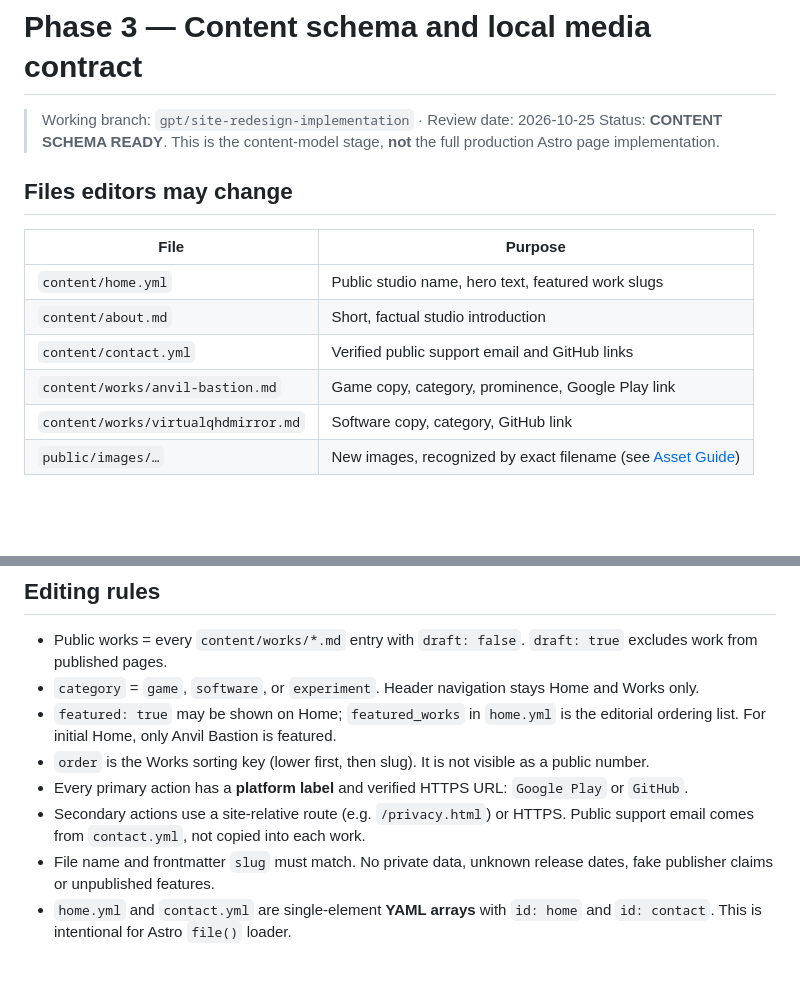
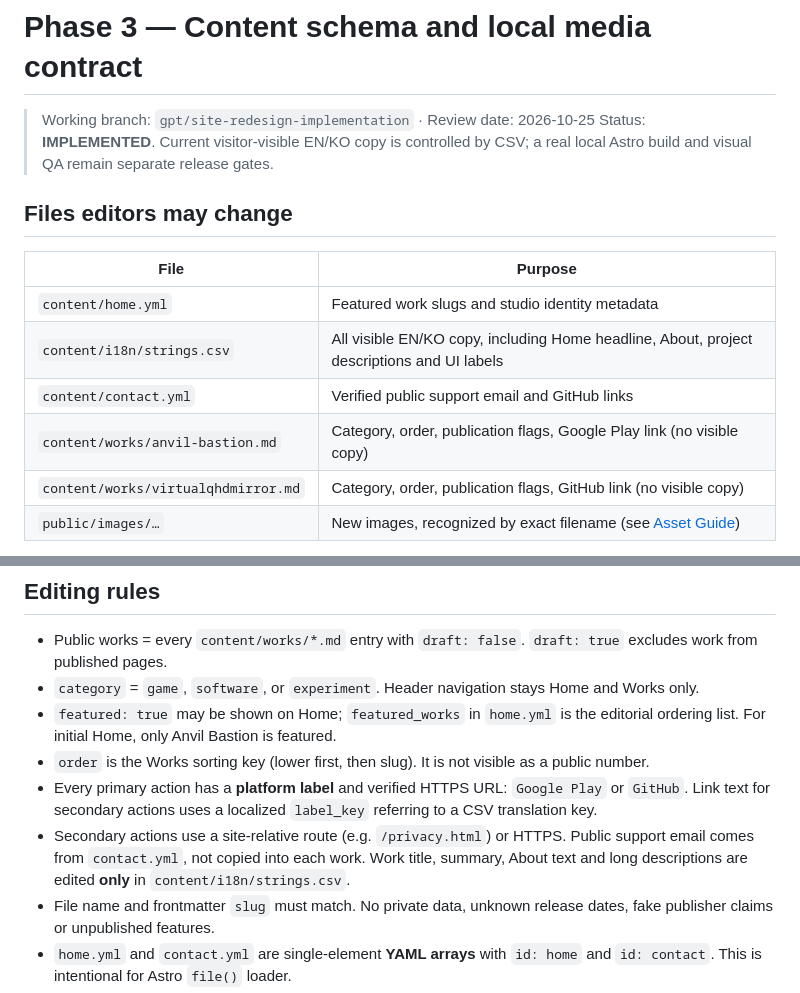
Before and after one commit to Arktis-P/Arktis-P.github.io, a Markdown page: docs/PHASE3_CONTENT_SCHEMA.md, 2 parts joined by grey strips. Drawn GitHub-style; blank space fills up the shorter version.

Commit message:
📝 docs(site): reconcile content guides with shipped CSV localization

```diff
--- a/docs/PHASE3_CONTENT_SCHEMA.md
+++ b/docs/PHASE3_CONTENT_SCHEMA.md
@@ -1,17 +1,17 @@
 # Phase 3 — Content schema and local media contract
 
 > Working branch: `gpt/site-redesign-implementation` · Review date: 2026-10-25
-> Status: **CONTENT SCHEMA READY**. This is the content-model stage, **not** the full production Astro page implementation.
+> Status: **IMPLEMENTED**. Current visitor-visible EN/KO copy is controlled by CSV; a real local Astro build and visual QA remain separate release gates.
 
 ## Files editors may change
 
 | File | Purpose |
 | --- | --- |
-| `content/home.yml` | Public studio name, hero text, featured work slugs |
-| `content/about.md` | Short, factual studio introduction |
+| `content/home.yml` | Featured work slugs and studio identity metadata |
+| `content/i18n/strings.csv` | All visible EN/KO copy, including Home headline, About, project descriptions and UI labels |
 | `content/contact.yml` | Verified public support email and GitHub links |
-| `content/works/anvil-bastion.md` | Game copy, category, prominence, Google Play link |
-| `content/works/virtualqhdmirror.md` | Software copy, category, GitHub link |
+| `content/works/anvil-bastion.md` | Category, order, publication flags, Google Play link (no visible copy) |
+| `content/works/virtualqhdmirror.md` | Category, order, publication flags, GitHub link (no visible copy) |
 | `public/images/…` | New images, recognized by exact filename (see [Asset Guide](ASSET_GUIDE.md)) |
 
 The content collection schema is in `src/content.config.ts`. Astro's recommended Content Layer API uses `glob()` and `file()` loaders and Zod validation. The software category does not claim studio-issued distribution; its attribution is the verified public Arktis-P repository.
@@ -22,8 +22,8 @@ The content collection schema is in `src/content.config.ts`. Astro's recommended
 - `category` = `game`, `software`, or `experiment`. Header navigation stays Home and Works only.
 - `featured: true` may be shown on Home; `featured_works` in `home.yml` is the editorial ordering list. For initial Home, only Anvil Bastion is featured.
 - `order` is the Works sorting key (lower first, then slug). It is not visible as a public number.
-- Every primary action has a **platform label** and verified HTTPS URL: `Google Play` or `GitHub`.
-- Secondary actions use a site-relative route (e.g. `/privacy.html`) or HTTPS. Public support email comes from `contact.yml`, not copied into each work.
+- Every primary action has a **platform label** and verified HTTPS URL: `Google Play` or `GitHub`. Link text for secondary actions uses a localized `label_key` referring to a CSV translation key.
+- Secondary actions use a site-relative route (e.g. `/privacy.html`) or HTTPS. Public support email comes from `contact.yml`, not copied into each work. Work title, summary, About text and long descriptions are edited **only** in `content/i18n/strings.csv`.
 - File name and frontmatter `slug` must match. No private data, unknown release dates, fake publisher claims or unpublished features.
 - `home.yml` and `contact.yml` are single-element **YAML arrays** with `id: home` and `id: contact`. This is intentional for Astro `file()` loader.
 - If the user later explicitly approves another work, add a Markdown file with the same frontmatter keys and its own verified primary link.
```
Also changed, not shown: docs/PHASE4_IMPLEMENTATION.md (+3 -3 lines).
